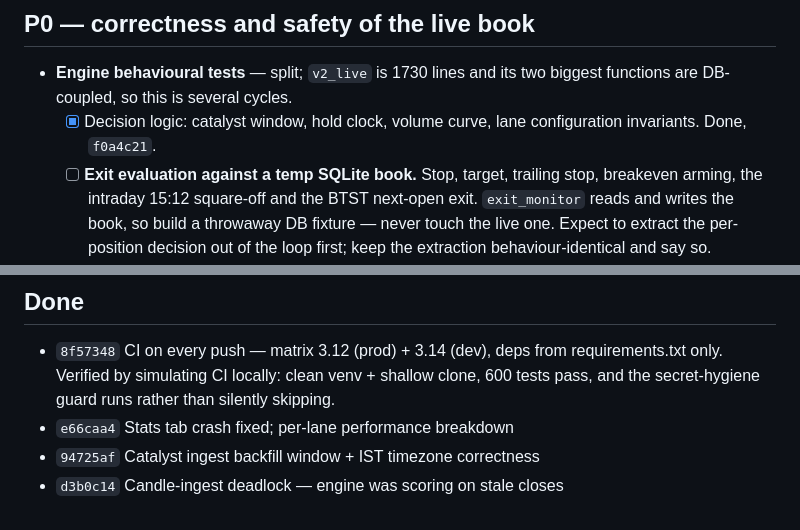
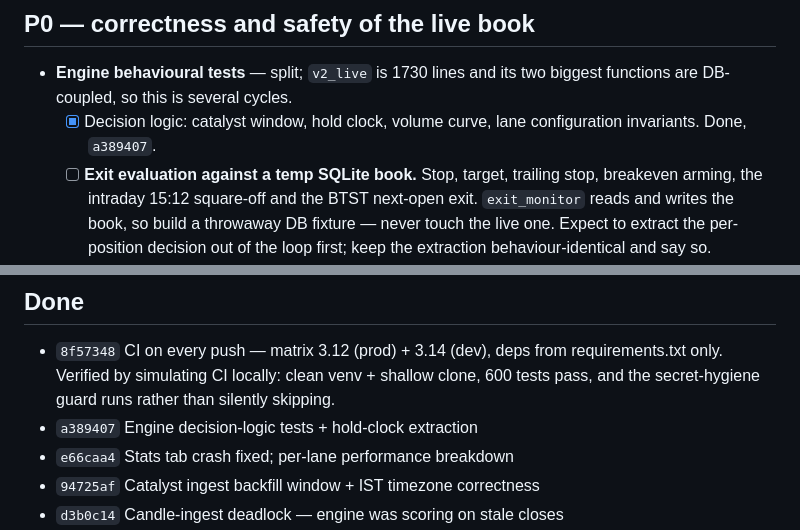
Before and after one commit to sudarshanbhat94/trading-agent, a Markdown page: BACKLOG.md, 2 parts joined by grey strips. Rendered like a GitHub page.

Commit message:
Record the real commit hash for the decision-logic tests
Placeholder hash written before the commit existed; a commit cannot
contain its own hash. Real one is a389407.

Co-Authored-By: Claude Opus 5 <noreply@anthropic.com>

```diff
--- a/BACKLOG.md
+++ b/BACKLOG.md
@@ -27,7 +27,7 @@ doing. It is not a promise that the brief converges.
 - **Engine behavioural tests** — split; `v2_live` is 1730 lines and its two
   biggest functions are DB-coupled, so this is several cycles.
   - [x] Decision logic: catalyst window, hold clock, volume curve, lane
-        configuration invariants. Done, `f0a4c21`.
+        configuration invariants. Done, `a389407`.
   - [ ] **Exit evaluation against a temp SQLite book.** Stop, target, trailing
         stop, breakeven arming, the intraday 15:12 square-off and the BTST
         next-open exit. `exit_monitor` reads and writes the book, so build a
@@ -110,6 +110,7 @@ doing. It is not a promise that the brief converges.
   requirements.txt only. Verified by simulating CI locally: clean venv +
   shallow clone, 600 tests pass, and the secret-hygiene guard runs rather
   than silently skipping.
+- `a389407` Engine decision-logic tests + hold-clock extraction
 - `e66caa4` Stats tab crash fixed; per-lane performance breakdown
 - `94725af` Catalyst ingest backfill window + IST timezone correctness
 - `d3b0c14` Candle-ingest deadlock — engine was scoring on stale closes
```
